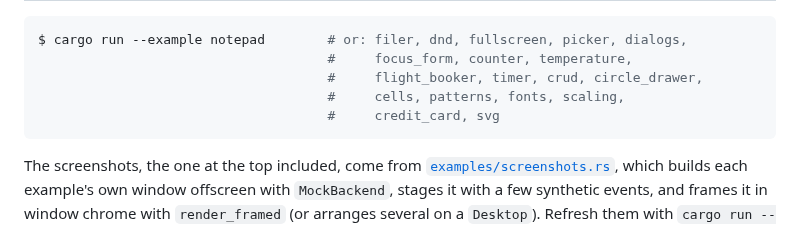
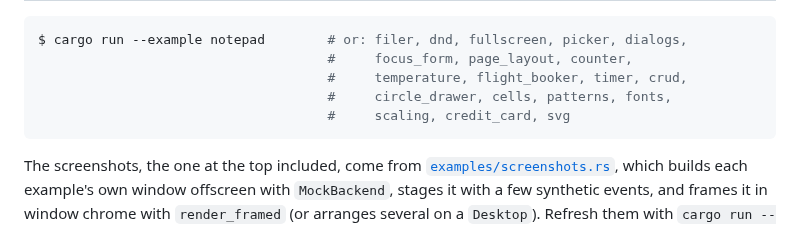
Before and after one commit to roblillack/saudade, a Markdown page: README.md, the part around one of its changes. Drawn GitHub-style.

````diff
--- a/README.md
+++ b/README.md
@@ -58,10 +59,10 @@ Reference apps live under `examples/`. Run any of them with
 
 ```console
 $ cargo run --example notepad        # or: filer, dnd, fullscreen, picker, dialogs,
-                                     #     focus_form, counter, temperature,
-                                     #     flight_booker, timer, crud, circle_drawer,
-                                     #     cells, patterns, fonts, scaling,
-                                     #     credit_card, svg
+                                     #     focus_form, page_layout, counter,
+                                     #     temperature, flight_booker, timer, crud,
+                                     #     circle_drawer, cells, patterns, fonts,
+                                     #     scaling, credit_card, svg
 ```
 
 The screenshots, the one at the top included, come from
````
Also changed, not shown: other parts of README.md (+2 -1 lines), CHANGELOG.md (+3 -1 lines), docs/screenshots/filer.png, docs/screenshots/page_layout.png (added), docs/screenshots/scaling.png, 3 other files.
